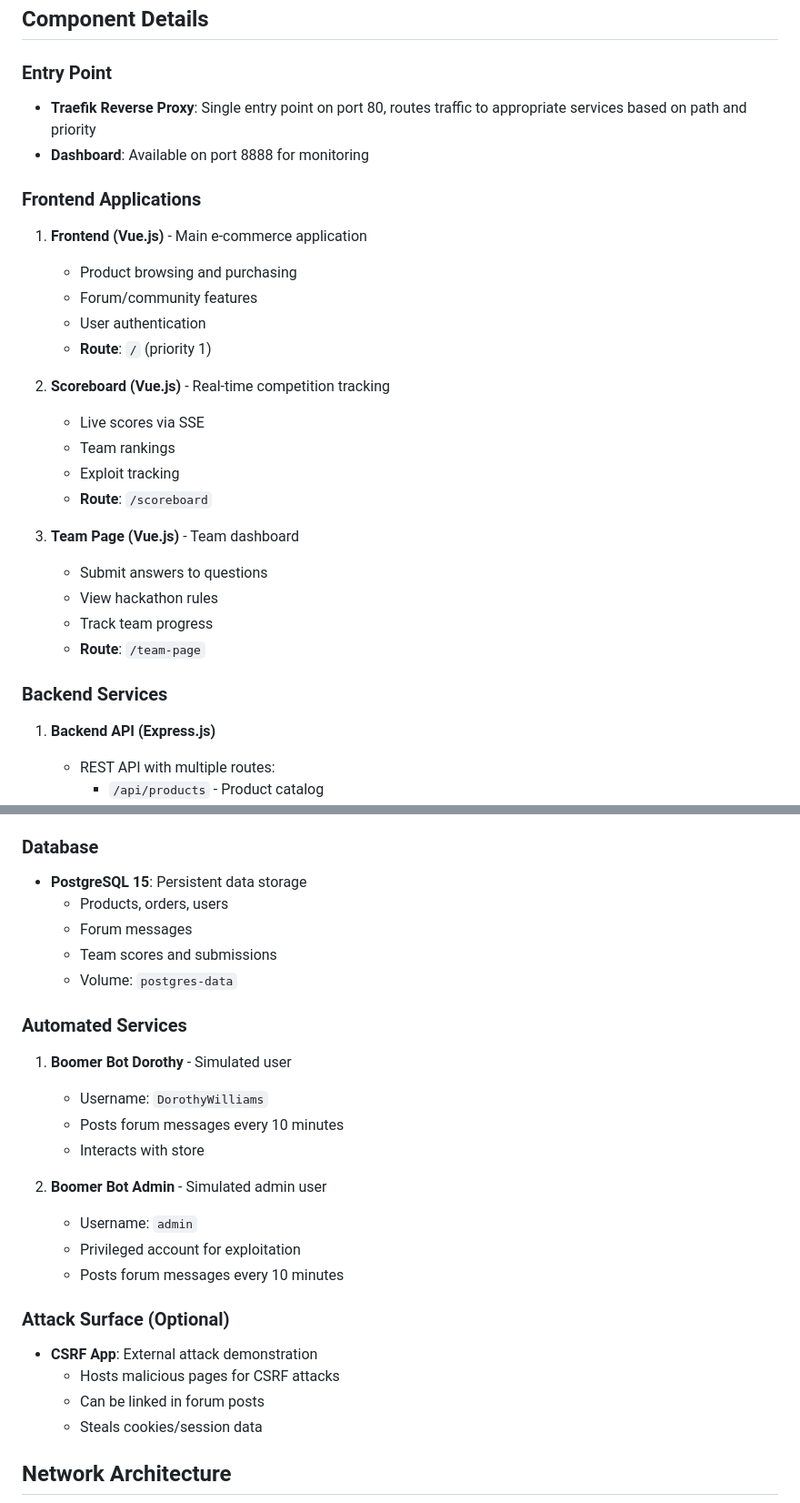
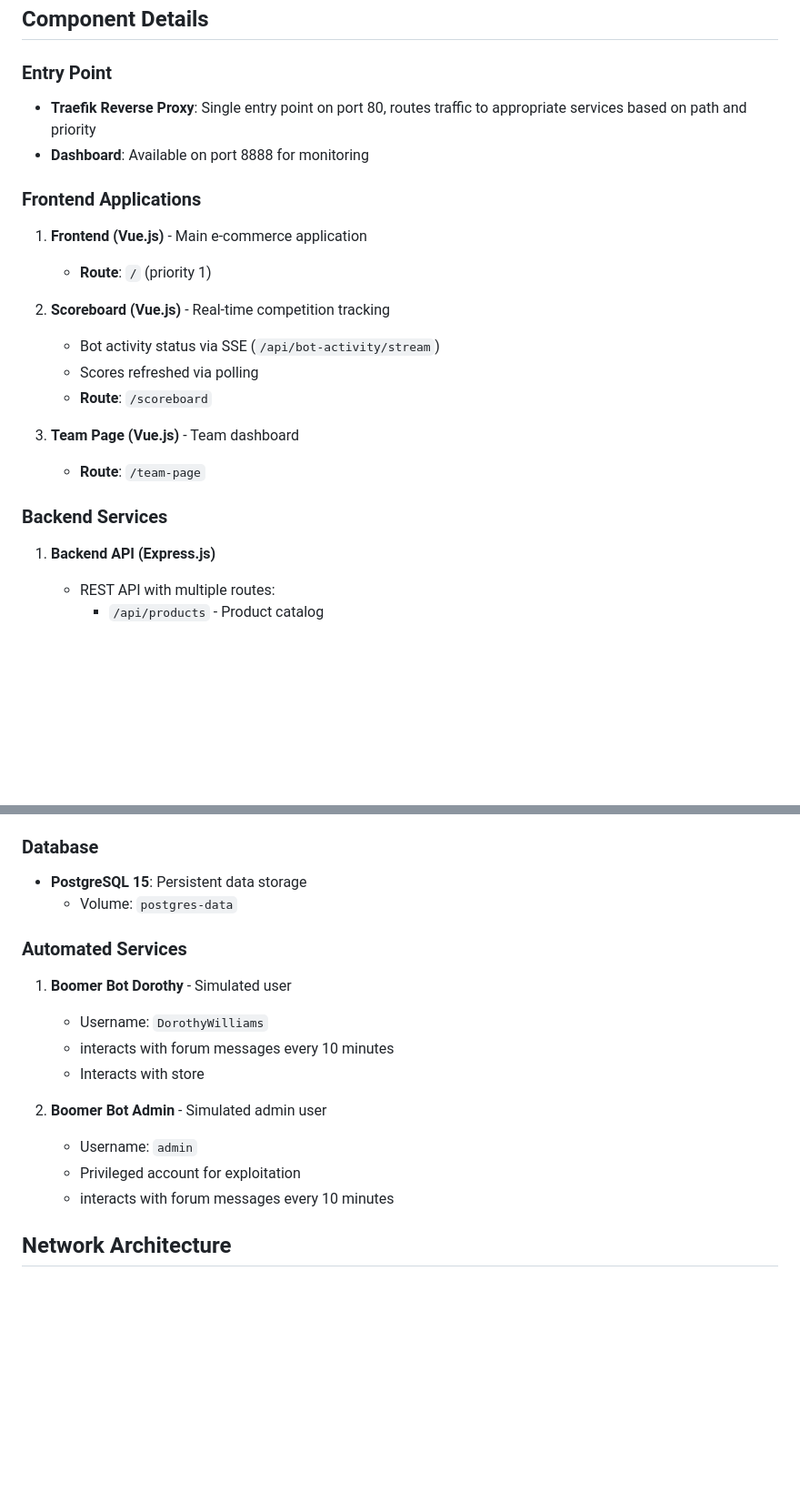
Before and after one commit to QuickGlitch/HackathonChallenge, a Markdown page: ARCHITECTURE.md, 2 parts joined by grey strips. Shown at 91% size. Drawn GitHub-style; blank space fills up the shorter version.

```diff
--- a/ARCHITECTURE.md
+++ b/ARCHITECTURE.md
@@ -95,29 +87,25 @@ graph TB
 ## Component Details
 
 ### Entry Point
+
 - **Traefik Reverse Proxy**: Single entry point on port 80, routes traffic to appropriate services based on path and priority
 - **Dashboard**: Available on port 8888 for monitoring
 
 ### Frontend Applications
+
 1. **Frontend (Vue.js)** - Main e-commerce application
-   - Product browsing and purchasing
-   - Forum/community features
-   - User authentication
    - **Route**: `/` (priority 1)
 
 2. **Scoreboard (Vue.js)** - Real-time competition tracking
-   - Live scores via SSE
-   - Team rankings
-   - Exploit tracking
+   - Bot activity status via SSE (`/api/bot-activity/stream`)
+   - Scores refreshed via polling
    - **Route**: `/scoreboard`
 
 3. **Team Page (Vue.js)** - Team dashboard
-   - Submit answers to questions
-   - View hackathon rules
-   - Track team progress
    - **Route**: `/team-page`
 
 ### Backend Services
+
 1. **Backend API (Express.js)**
    - REST API with multiple routes:
      - `/api/products` - Product catalog
@@ -142,27 +130,18 @@ graph TB
 
 ### Database
 - **PostgreSQL 15**: Persistent data storage
-  - Products, orders, users
-  - Forum messages
-  - Team scores and submissions
   - Volume: `postgres-data`
 
 ### Automated Services
 1. **Boomer Bot Dorothy** - Simulated user
    - Username: `DorothyWilliams`
-   - Posts forum messages every 10 minutes
+   - interacts with forum messages every 10 minutes
    - Interacts with store
 
 2. **Boomer Bot Admin** - Simulated admin user
    - Username: `admin`
    - Privileged account for exploitation
-   - Posts forum messages every 10 minutes
-
-### Attack Surface (Optional)
-- **CSRF App**: External attack demonstration
-  - Hosts malicious pages for CSRF attacks
-  - Can be linked in forum posts
-  - Steals cookies/session data
+   - interacts with forum messages every 10 minutes
 
 ## Network Architecture
 
```
Also changed, not shown: other parts of ARCHITECTURE.md (+13 -33 lines), README.md (+19 -13 lines).
